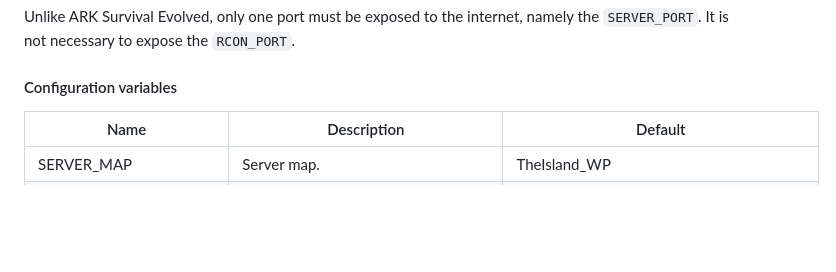
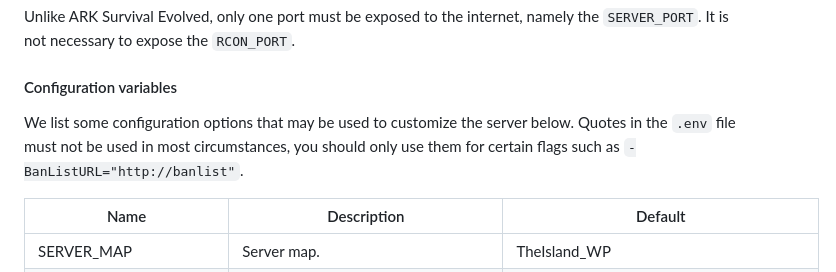
Before and after one commit to azixus/ARK_Ascended_Docker, a Markdown page: README.md, the part around the change. GitHub-like rendering; blank space fills up the shorter version.

Commit message:
Added warning regarding quotes in the .env file

```diff
--- a/README.md
+++ b/README.md
@@ -43,6 +43,8 @@ The server files are stored in a mounted volume in the [ark_data](./ark_data/) f
 Unlike ARK Survival Evolved, only one port must be exposed to the internet, namely the `SERVER_PORT`. It is not necessary to expose the `RCON_PORT`.
 
 #### Configuration variables
+We list some configuration options that may be used to customize the server below. Quotes in the `.env` file must not be used in most circumstances, you should only use them for certain flags such as `-BanListURL="http://banlist"`.
+
 | Name | Description | Default |
 | --- | --- | --- |
 | SERVER_MAP | Server map. | TheIsland_WP |
```
